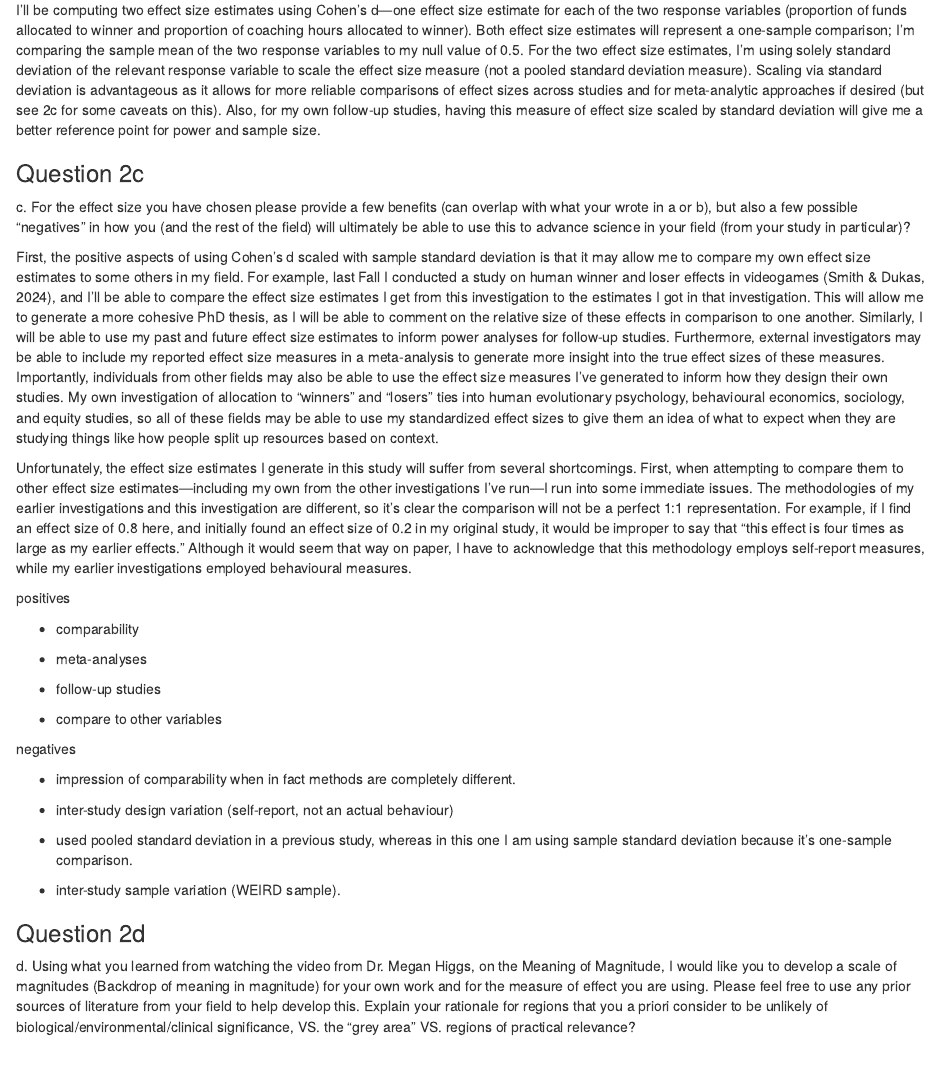
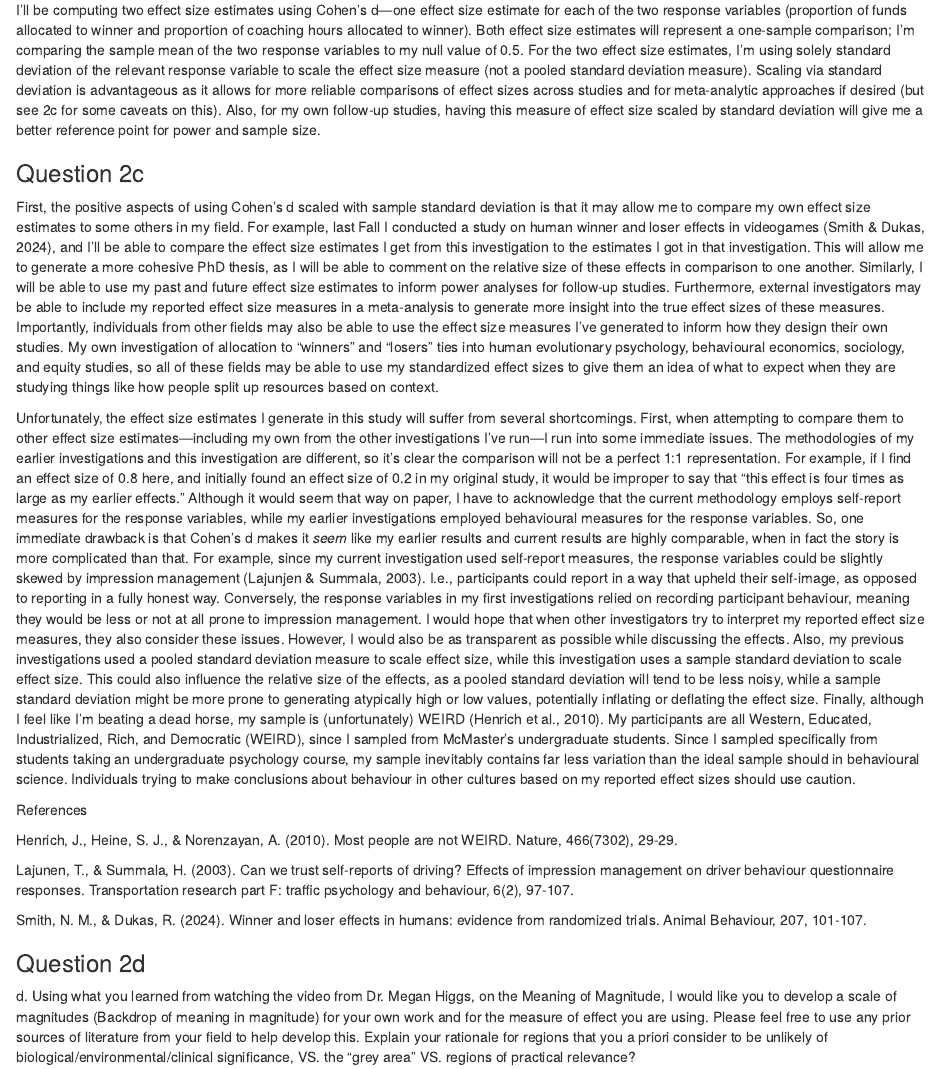
Before and after one commit to noah-mt-smith/QMEE, an R Markdown document (QMEE_HW6.Rmd): the page in a window 1100 px wide, from 1790 px down. Rendered offline with R 4.5, knitr and Pandoc, with nearby package versions.

Commit message:
hw6 update

```diff
--- a/QMEE_HW6.Rmd
+++ b/QMEE_HW6.Rmd
@@ -28,31 +28,17 @@ I'll be computing two effect size estimates using Cohen's d—one effect size es
 
 ### Question 2c
 
-c\. For the effect size you have chosen please provide a few benefits (can overlap with what your wrote in a or b), but also a few possible “negatives” in how you (and the rest of the field) will ultimately be able to use this to advance science in your field (from your study in particular)?
-
 First, the positive aspects of using Cohen's d scaled with sample standard deviation is that it may allow me to compare my own effect size estimates to some others in my field. For example, last Fall I conducted a study on human winner and loser effects in videogames (Smith & Dukas, 2024), and I'll be able to compare the effect size estimates I get from this investigation to the estimates I got in that investigation. This will allow me to generate a more cohesive PhD thesis, as I will be able to comment on the relative size of these effects in comparison to one another. Similarly, I will be able to use my past and future effect size estimates to inform power analyses for follow-up studies. Furthermore, external investigators may be able to include my reported effect size measures in a meta-analysis to generate more insight into the true effect sizes of these measures. Importantly, individuals from other fields may also be able to use the effect size measures I've generated to inform how they design their own studies. My own investigation of allocation to "winners" and "losers" ties into human evolutionary psychology, behavioural economics, sociology, and equity studies, so all of these fields may be able to use my standardized effect sizes to give them an idea of what to expect when they are studying things like how people split up resources based on context.
 
-Unfortunately, the effect size estimates I generate in this study will suffer from several shortcomings. First, when attempting to compare them to other effect size estimates—including my own from the other investigations I've run—I run into some immediate issues. The methodologies of my earlier investigations and this investigation are different, so it's clear the comparison will not be a perfect 1:1 representation. For example, if I find an effect size of 0.8 here, and initially found an effect size of 0.2 in my original study, it would be improper to say that "this effect is four times as large as my earlier effects." Although it would seem that way on paper, I have to acknowledge that this methodology employs self-report measures, while my earlier investigations employed behavioural measures.
+Unfortunately, the effect size estimates I generate in this study will suffer from several shortcomings. First, when attempting to compare them to other effect size estimates—including my own from the other investigations I've run—I run into some immediate issues. The methodologies of my earlier investigations and this investigation are different, so it's clear the comparison will not be a perfect 1:1 representation. For example, if I find an effect size of 0.8 here, and initially found an effect size of 0.2 in my original study, it would be improper to say that "this effect is four times as large as my earlier effects." Although it would seem that way on paper, I have to acknowledge that the current methodology employs self-report measures for the response variables, while my earlier investigations employed behavioural measures for the response variables. So, one immediate drawback is that Cohen's d makes it *seem* like my earlier results and current results are highly comparable, when in fact the story is more complicated than that. For example, since my current investigation used self-report measures, the response variables could be slightly skewed by impression management (Lajunjen & Summala, 2003). I.e., participants could report in a way that upheld their self-image, as opposed to reporting in a fully honest way. Conversely, the response variables in my first investigations relied on recording participant behaviour, meaning they would be less or not at all prone to impression management. I would hope that when other investigators try to interpret my reported effect size measures, they also consider these issues. However, I would also be as transparent as possible while discussing the effects. Also, my previous investigations used a pooled standard deviation measure to scale effect size, while this investigation uses a sample standard deviation to scale effect size. This could also influence the relative size of the effects, as a pooled standard deviation will tend to be less noisy, while a sample standard deviation might be more prone to generating atypically high or low values, potentially inflating or deflating the effect size. Finally, although I feel like I'm beating a dead horse, my sample is (unfortunately) WEIRD (Henrich et al., 2010). My participants are all Western, Educated, Industrialized, Rich, and Democratic (WEIRD), since I sampled from McMaster's undergraduate students. Since I sampled specifically from students taking an undergraduate psychology course, my sample inevitably contains far less variation than the ideal sample should in behavioural science. Individuals trying to make conclusions about behaviour in other cultures based on my reported effect sizes should use caution.
 
-positives
+References
 
--   comparability
+Henrich, J., Heine, S. J., & Norenzayan, A. (2010). Most people are not WEIRD. Nature, 466(7302), 29-29.
 
--   meta-analyses
+Lajunen, T., & Summala, H. (2003). Can we trust self-reports of driving? Effects of impression management on driver behaviour questionnaire responses. Transportation research part F: traffic psychology and behaviour, 6(2), 97-107.
 
--   follow-up studies
-
--   compare to other variables
-
-negatives
-
--   impression of comparability when in fact methods are completely different.
-
--   inter-study design variation (self-report, not an actual behaviour)
-
--   used pooled standard deviation in a previous study, whereas in this one I am using sample standard deviation because it's one-sample comparison.
-
--   inter-study sample variation (WEIRD sample).
+Smith, N. M., & Dukas, R. (2024). Winner and loser effects in humans: evidence from randomized trials. Animal Behaviour, 207, 101-107.
 
 ### Question 2d
 
```
